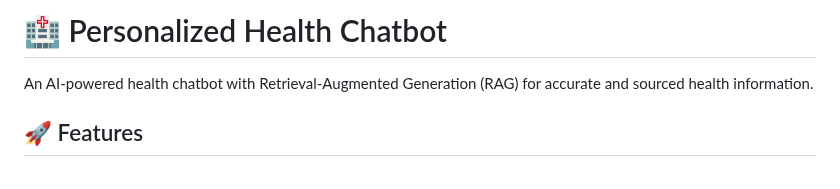
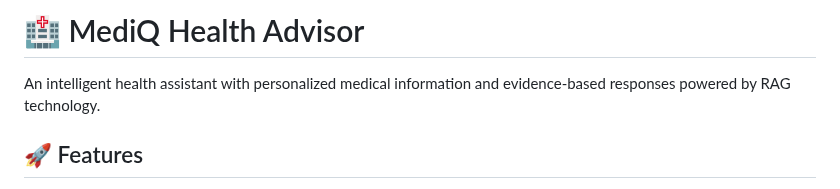
Before and after one commit to RohitRao7722/Mediq-Health-Advisor, a Markdown page: README.md, the part around the change. GitHub-like rendering.

Commit message:
Rename project to MediQ Health Advisor

```diff
--- a/README.md
+++ b/README.md
@@ -1,6 +1,6 @@
-# 🏥 Personalized Health Chatbot
+# 🏥 MediQ Health Advisor
 
-An AI-powered health chatbot with Retrieval-Augmented Generation (RAG) for accurate and sourced health information.
+An intelligent health assistant with personalized medical information and evidence-based responses powered by RAG technology.
 
 ## 🚀 Features
 
```
